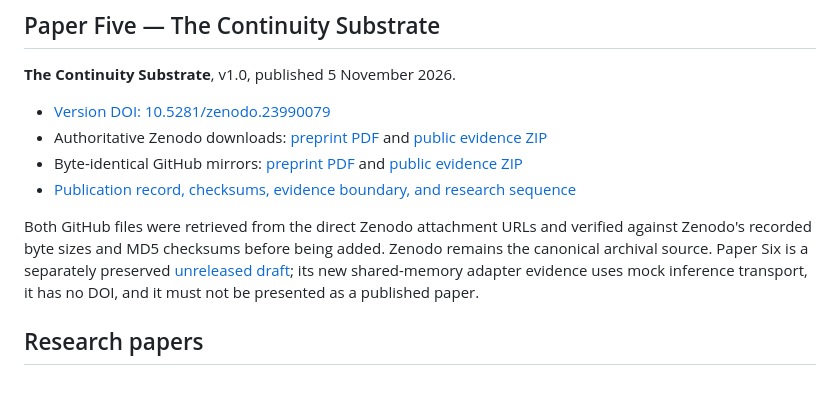
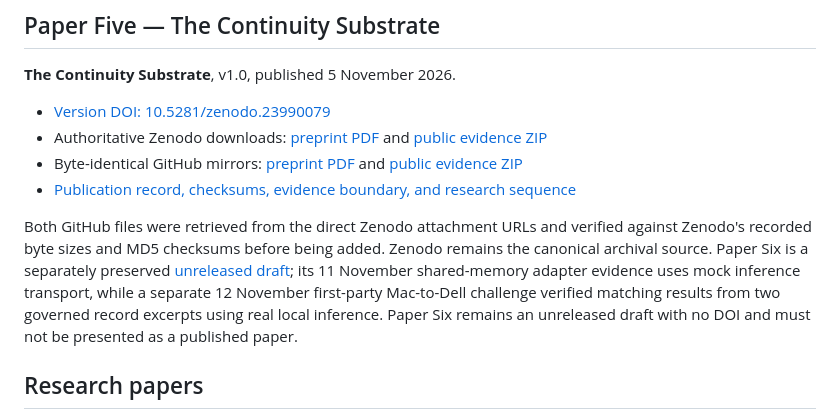
Before and after one commit to brandenlaskowski7-bot/cortex-adi-research, a Markdown page: README.md, the part around the change. GitHub-like rendering; blank space fills up the shorter version.

Commit message:
docs: update Paper Six release status

```diff
--- a/README.md
+++ b/README.md
@@ -26,7 +26,7 @@ The PDF is byte-identical to the corrected file on the existing Zenodo record, S
 - Byte-identical GitHub mirrors: [preprint PDF](papers/paper-5/ADI_Paper_5_The_Continuity_Substrate_Preprint.pdf) and [public evidence ZIP](papers/paper-5/ADI_Paper_5_The_Continuity_Substrate_Public_Evidence.zip)
 - [Publication record, checksums, evidence boundary, and research sequence](papers/paper-5/README.md)
 
-Both GitHub files were retrieved from the direct Zenodo attachment URLs and verified against Zenodo's recorded byte sizes and MD5 checksums before being added. Zenodo remains the canonical archival source. Paper Six is a separately preserved [unreleased draft](papers/paper-6/README.md); its new shared-memory adapter evidence uses mock inference transport, it has no DOI, and it must not be presented as a published paper.
+Both GitHub files were retrieved from the direct Zenodo attachment URLs and verified against Zenodo's recorded byte sizes and MD5 checksums before being added. Zenodo remains the canonical archival source. Paper Six is a separately preserved [unreleased draft](papers/paper-6/README.md); its 11 November shared-memory adapter evidence uses mock inference transport, while a separate 12 November first-party Mac-to-Dell challenge verified matching results from two governed record excerpts using real local inference. Paper Six remains an unreleased draft with no DOI and must not be presented as a published paper.
 
 ## Research papers
 
```
